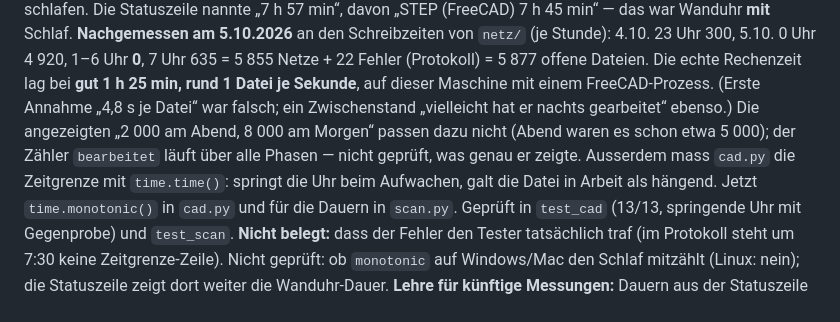
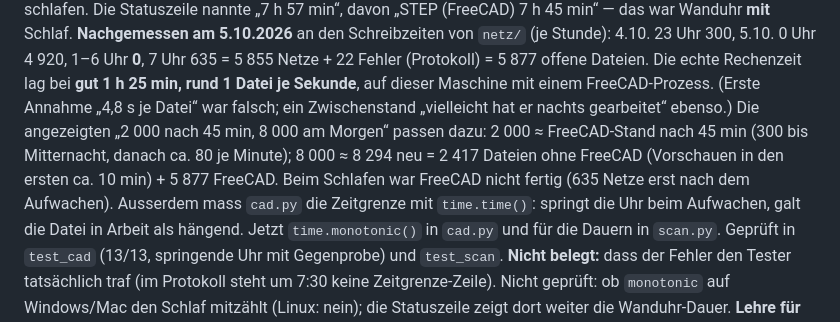
Before and after one commit to bireggbaum-beep/partAtlas, a Markdown page: OFFEN.md, the part around the change. GitHub-like rendering.

Commit message:
OFFEN: Zahlen des Testers (2 000 / 8 000) erklärt
Co-Authored-By: Claude Sonnet 5.5 <noreply@anthropic.com>
Claude-Session: https://claude.ai/code/session_01KoNPDjZnerAmxhj7ryGirF

```diff
--- a/OFFEN.md
+++ b/OFFEN.md
@@ -282,7 +282,7 @@ erst der erste Abruf — das erste Scrollen durch einen frischen Bestand wartete
 Die Statuszeile nannte „7 h 57 min“, davon „STEP (FreeCAD) 7 h 45 min“ — das war Wanduhr **mit** Schlaf. **Nachgemessen am 5.10.2026** an den Schreibzeiten von `netz/` (je Stunde):
 4.10. 23 Uhr 300, 5.10. 0 Uhr 4 920, 1–6 Uhr **0**, 7 Uhr 635 = 5 855 Netze + 22 Fehler (Protokoll) = 5 877 offene Dateien. Die echte Rechenzeit lag bei **gut 1 h 25 min,
 rund 1 Datei je Sekunde**, auf dieser Maschine mit einem FreeCAD-Prozess. (Erste Annahme „4,8 s je Datei“ war falsch; ein Zwischenstand „vielleicht hat er nachts gearbeitet“ ebenso.)
-Die angezeigten „2 000 am Abend, 8 000 am Morgen“ passen dazu nicht (Abend waren es schon etwa 5 000); der Zähler `bearbeitet` läuft über alle Phasen — nicht geprüft, was genau er zeigte.
+Die angezeigten „2 000 nach 45 min, 8 000 am Morgen“ passen dazu: 2 000 ≈ FreeCAD-Stand nach 45 min (300 bis Mitternacht, danach ca. 80 je Minute); 8 000 ≈ 8 294 neu = 2 417 Dateien ohne FreeCAD (Vorschauen in den ersten ca. 10 min) + 5 877 FreeCAD. Beim Schlafen war FreeCAD nicht fertig (635 Netze erst nach dem Aufwachen).
 Ausserdem mass `cad.py` die Zeitgrenze mit `time.time()`: springt die Uhr beim Aufwachen, galt die Datei in Arbeit als hängend. Jetzt `time.monotonic()` in `cad.py` und für die Dauern in `scan.py`.
 Geprüft in `test_cad` (13/13, springende Uhr mit Gegenprobe) und `test_scan`. **Nicht belegt:** dass der Fehler den Tester tatsächlich traf (im Protokoll steht um 7:30 keine Zeitgrenze-Zeile).
 Nicht geprüft: ob `monotonic` auf Windows/Mac den Schlaf mitzählt (Linux: nein); die Statuszeile zeigt dort weiter die Wanduhr-Dauer.
```
